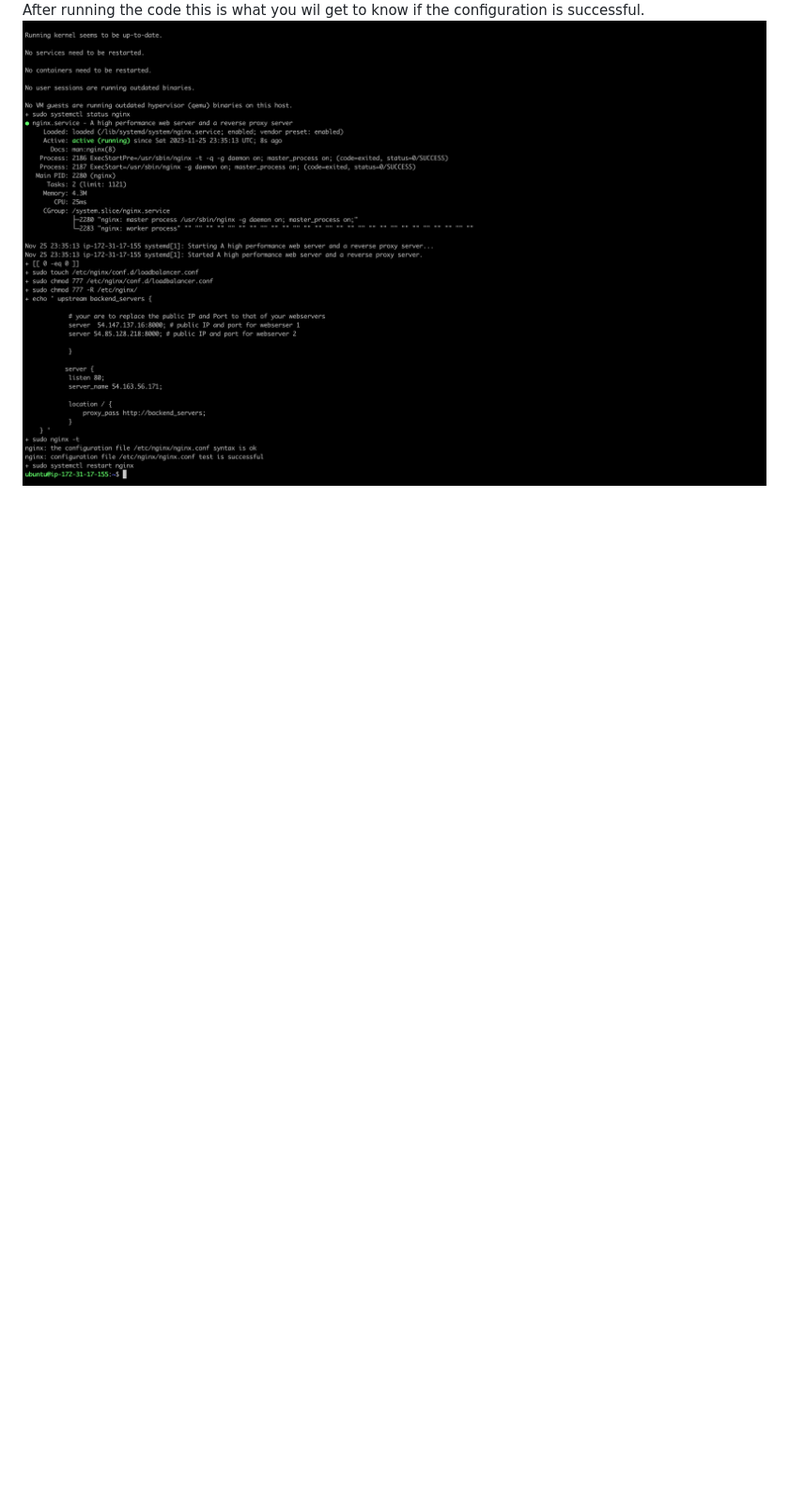
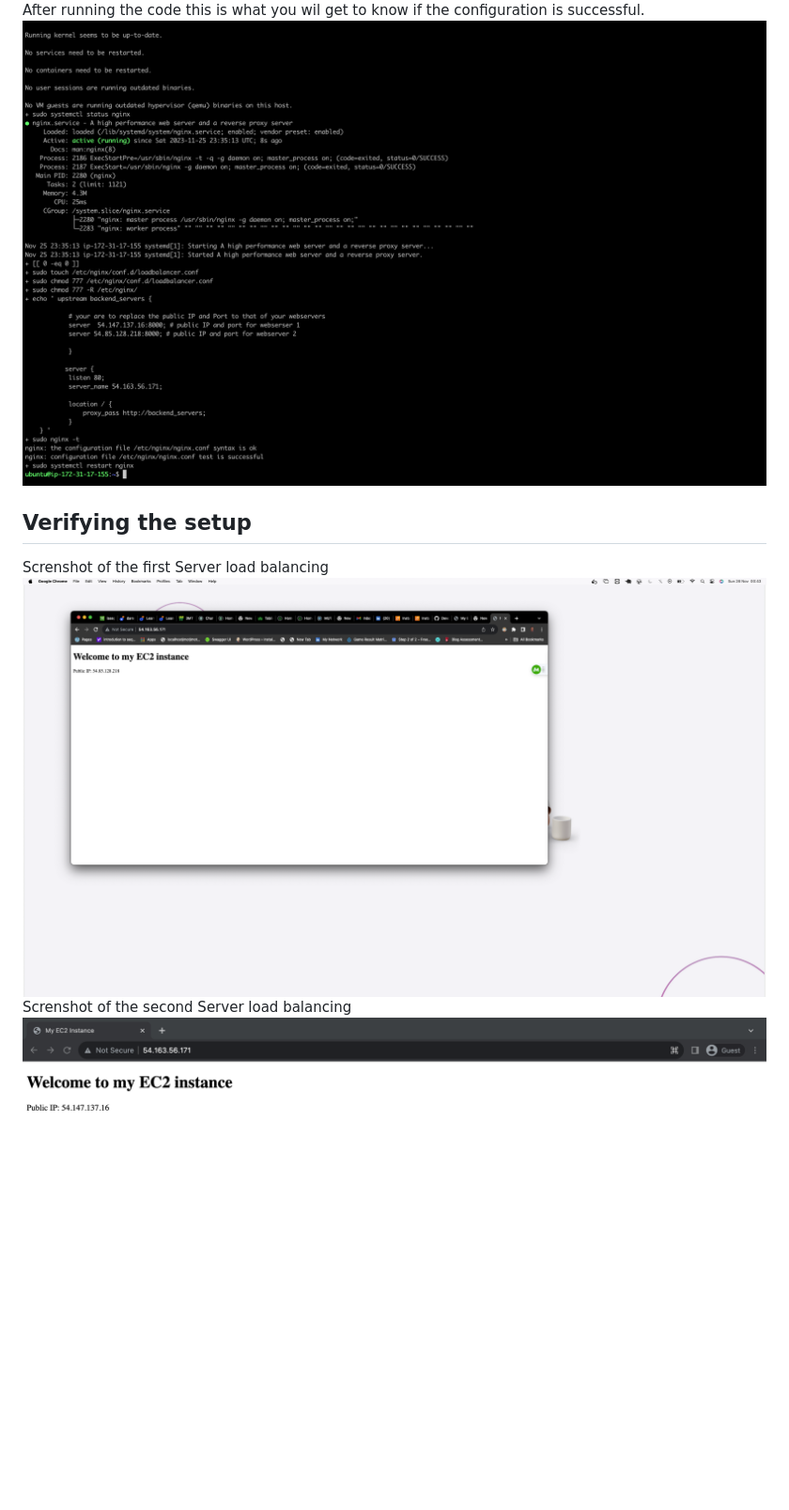
Before and after one commit to MOTY12/Devops, a Markdown page: 07. Automating load balancer with shell scripting/readme.md, the part around the change printed below. Shown: that part at 94% size. Rendered like a GitHub page; pictures changed too: 07. Automating load balancer with shell scripting/images/img05.png (added), 07. Automating load balancer with shell scripting/images/img06.png (added); blank space fills up the shorter version.

```diff
--- a/07. Automating load balancer with shell scripting/readme.md
+++ b/07. Automating load balancer with shell scripting/readme.md
@@ -158,3 +159,9 @@ $ sudo chmod +x nginx.sh
 
 After running the code this is what you wil get to know if the configuration is successful.
 <img src="./images/img04.png">
+
+## Verifying the setup
+Screnshot of the first Server load balancing
+<img src="./images/img05.png">
+Screnshot of the second Server load balancing
+<img src="./images/img06.png">
```
Also changed, not shown: other parts of 07. Automating load balancer with shell scripting/readme.md (+1 -0 lines), 07. Automating load balancer with shell scripting/images/img07.png (added).
